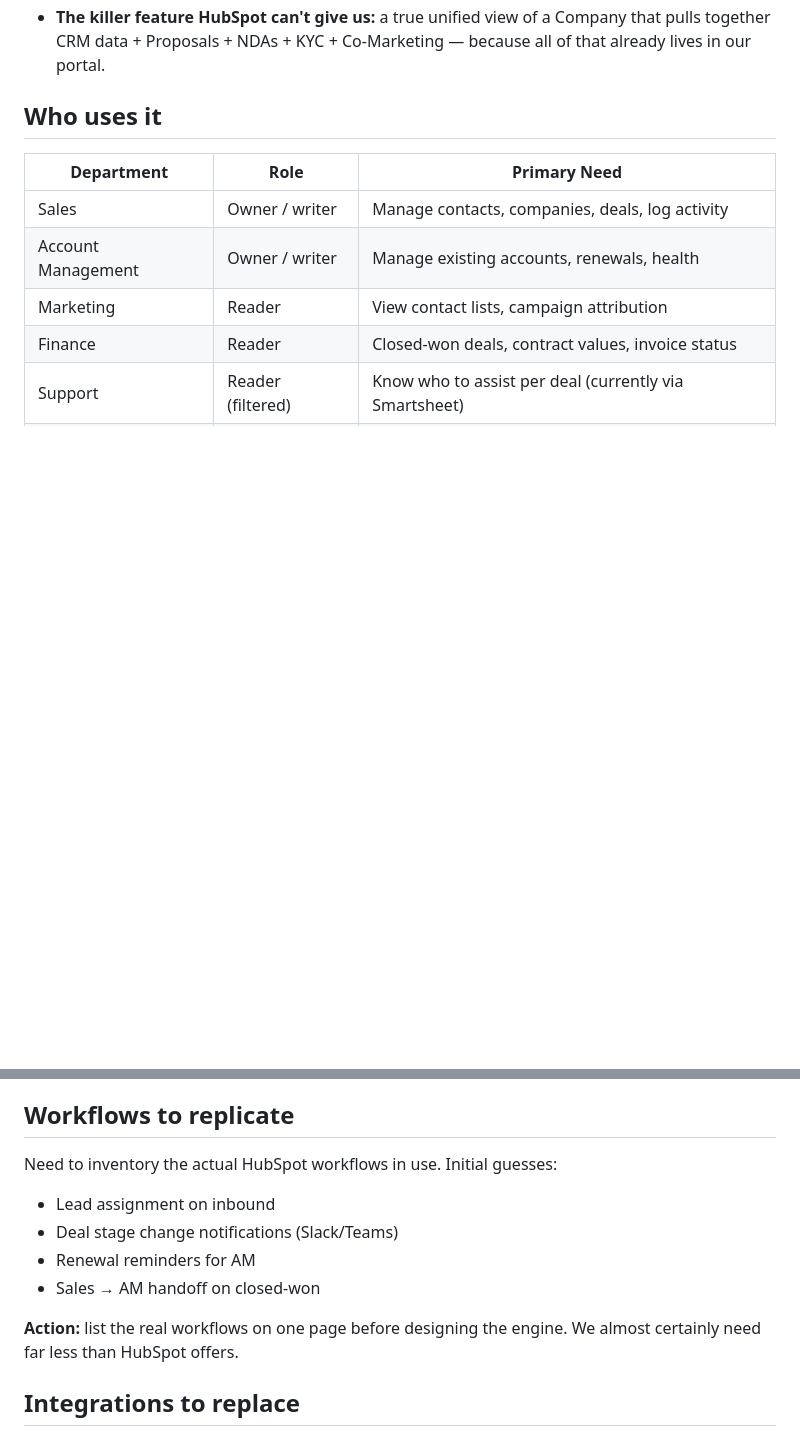
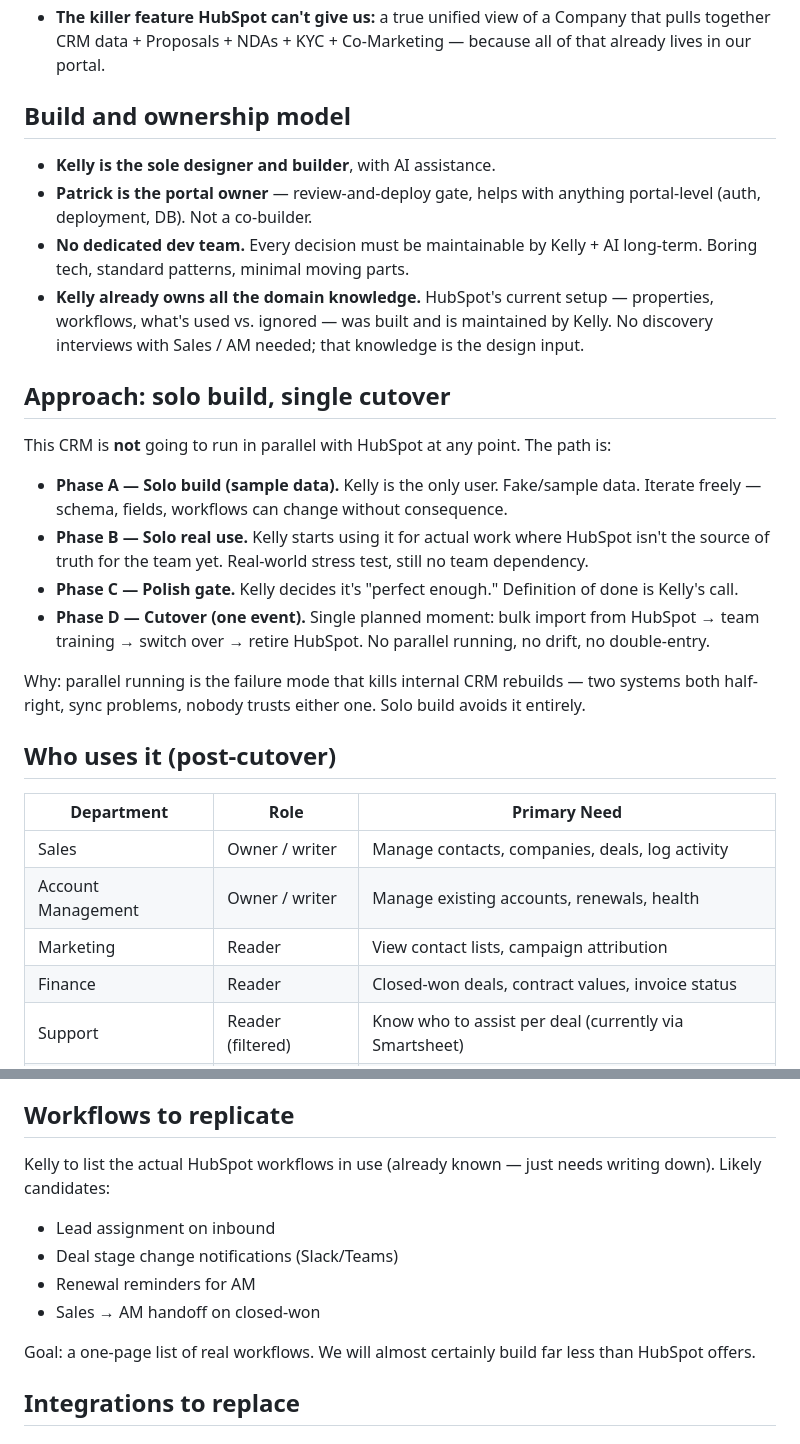
Before and after one commit to kellyossherpro/tamagotchi, a Markdown page: crm-design.md, 2 parts joined by grey strips. GitHub-like rendering; blank space fills up the shorter version.

```diff
--- a/crm-design.md
+++ b/crm-design.md
@@ -9,7 +9,25 @@
 - **Our portal is the better home** — we already have auth, role-gated tile access, and a consistent UX pattern. The CRM becomes another tile alongside Proposals, NDAs, KYC, etc.
 - **The killer feature HubSpot can't give us:** a true unified view of a Company that pulls together CRM data + Proposals + NDAs + KYC + Co-Marketing — because all of that already lives in our portal.
 
-## Who uses it
+## Build and ownership model
+
+- **Kelly is the sole designer and builder**, with AI assistance.
+- **Patrick is the portal owner** — review-and-deploy gate, helps with anything portal-level (auth, deployment, DB). Not a co-builder.
+- **No dedicated dev team.** Every decision must be maintainable by Kelly + AI long-term. Boring tech, standard patterns, minimal moving parts.
+- **Kelly already owns all the domain knowledge.** HubSpot's current setup — properties, workflows, what's used vs. ignored — was built and is maintained by Kelly. No discovery interviews with Sales / AM needed; that knowledge is the design input.
+
+## Approach: solo build, single cutover
+
+This CRM is **not** going to run in parallel with HubSpot at any point. The path is:
+
+- **Phase A — Solo build (sample data).** Kelly is the only user. Fake/sample data. Iterate freely — schema, fields, workflows can change without consequence.
+- **Phase B — Solo real use.** Kelly starts using it for actual work where HubSpot isn't the source of truth for the team yet. Real-world stress test, still no team dependency.
+- **Phase C — Polish gate.** Kelly decides it's "perfect enough." Definition of done is Kelly's call.
+- **Phase D — Cutover (one event).** Single planned moment: bulk import from HubSpot → team training → switch over → retire HubSpot. No parallel running, no drift, no double-entry.
+
+Why: parallel running is the failure mode that kills internal CRM rebuilds — two systems both half-right, sync problems, nobody trusts either one. Solo build avoids it entirely.
+
+## Who uses it (post-cutover)
 
 | Department | Role | Primary Need |
 |---|---|---|
@@ -56,13 +74,13 @@ This is the unified account view HubSpot pretends to give and doesn't.
 
 ## Workflows to replicate
 
-Need to inventory the actual HubSpot workflows in use. Initial guesses:
+Kelly to list the actual HubSpot workflows in use (already known — just needs writing down). Likely candidates:
 - Lead assignment on inbound
 - Deal stage change notifications (Slack/Teams)
 - Renewal reminders for AM
 - Sales → AM handoff on closed-won
 
-**Action:** list the real workflows on one page before designing the engine. We almost certainly need far less than HubSpot offers.
+Goal: a one-page list of real workflows. We will almost certainly build far less than HubSpot offers.
 
 ## Integrations to replace
 
```
Also changed, not shown: other parts of crm-design.md (+40 -21 lines).
